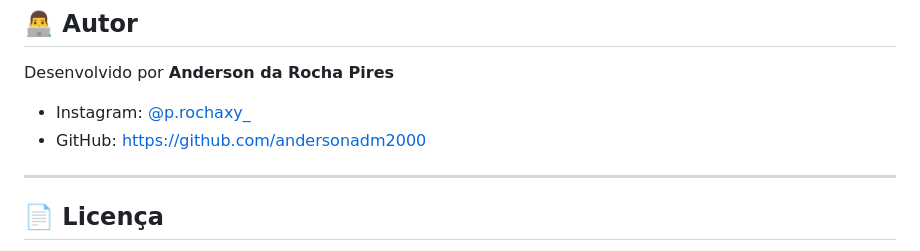
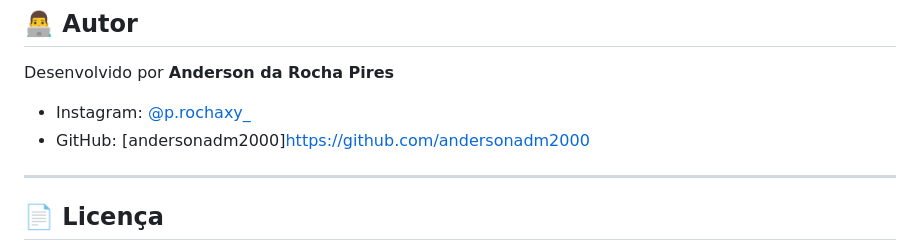
Before and after one commit to andersonadm2000/AdrCalcc, a Markdown page: README.md, the part around the change. Rendered like a GitHub page.

```diff
--- a/README.md
+++ b/README.md
@@ -110,7 +110,7 @@ O projeto possui código-fonte aberto para consulta e verificação:
 Desenvolvido por **Anderson da Rocha Pires**
 
 - Instagram: [@p.rochaxy_](https://www.instagram.com/p.rochaxy_?stkn=MTg1dHRrY25zMHRqbQ==)
-- GitHub: https://github.com/andersonadm2000
+- GitHub: [andersonadm2000]https://github.com/andersonadm2000
 
 ---
 
```
